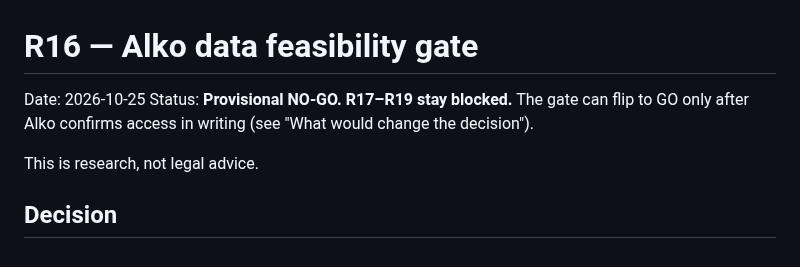
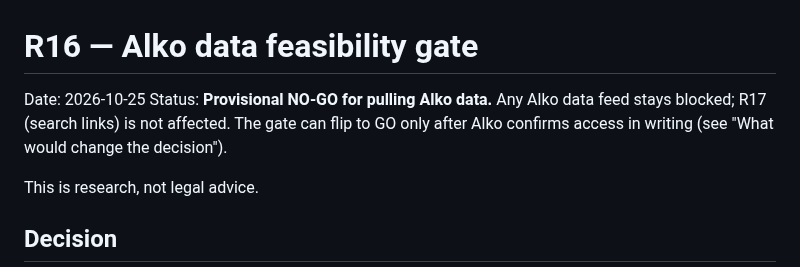
Before and after one commit to Urqe/RagdollLabs-wine-atlas, a Markdown page: docs/alko-feasibility-r16.md, the part around the change. Rendered like a GitHub page.

```diff
--- a/docs/alko-feasibility-r16.md
+++ b/docs/alko-feasibility-r16.md
@@ -1,7 +1,7 @@
 # R16 — Alko data feasibility gate
 
 Date: 2026-10-25
-Status: **Provisional NO-GO. R17–R19 stay blocked.** The gate can flip to GO only after Alko confirms access in writing (see "What would change the decision").
+Status: **Provisional NO-GO for pulling Alko data.** Any Alko data feed stays blocked; R17 (search links) is not affected. The gate can flip to GO only after Alko confirms access in writing (see "What would change the decision").
 
 This is research, not legal advice.
 
```
Also changed, not shown: RELEASE_PLAN.md (+3 -3 lines).
